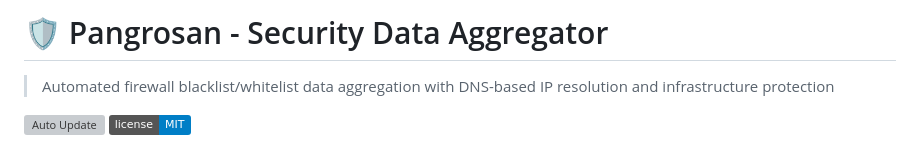
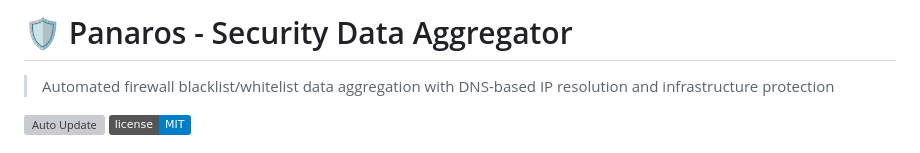
Before and after one commit to diskominfojabar/Panaros, a Markdown page: README.md, the part around the change. Drawn GitHub-style; badges without logos; grey boxes are pictures that could not be loaded.

Commit message:
fix typo

```diff
--- a/README.md
+++ b/README.md
@@ -1,4 +1,4 @@
-# 🛡️ Pangrosan - Security Data Aggregator
+# 🛡️ Panaros - Security Data Aggregator
 
 > Automated firewall blacklist/whitelist data aggregation with DNS-based IP resolution and infrastructure protection
 
```
